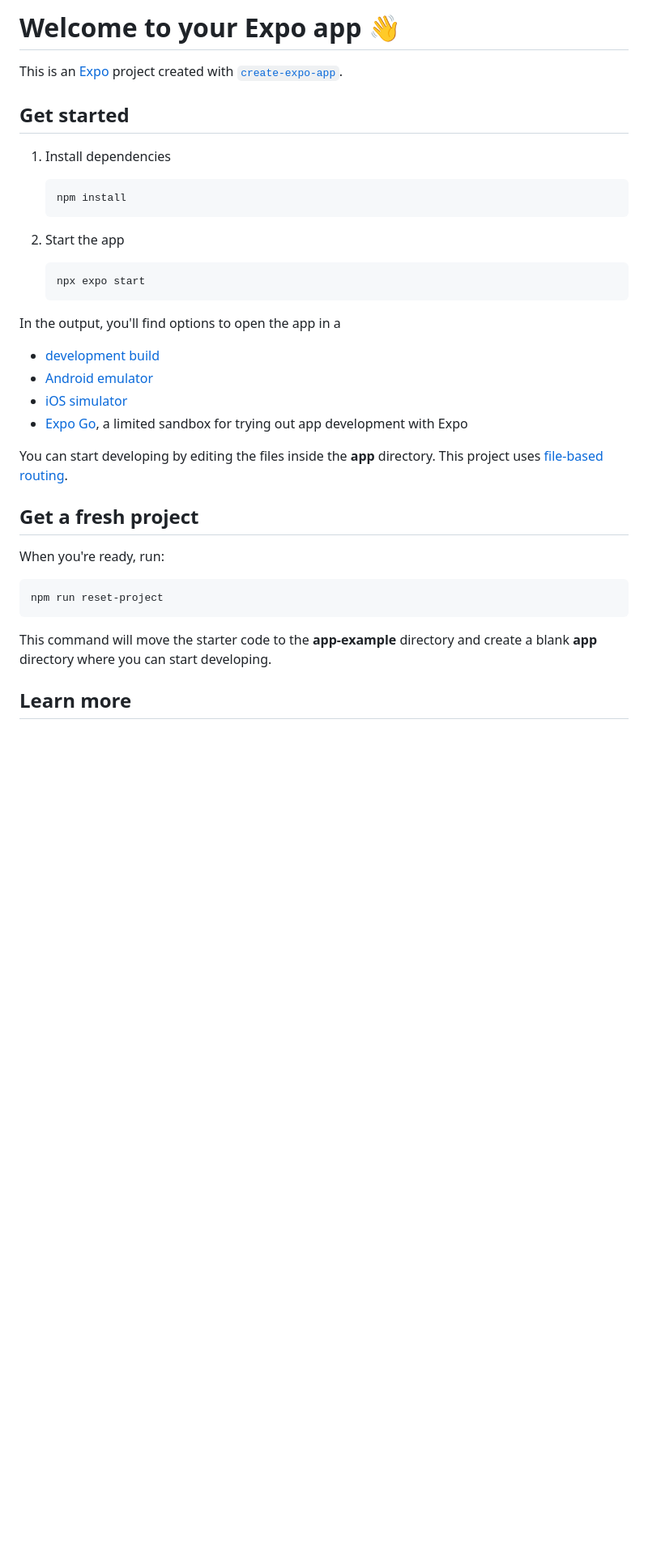
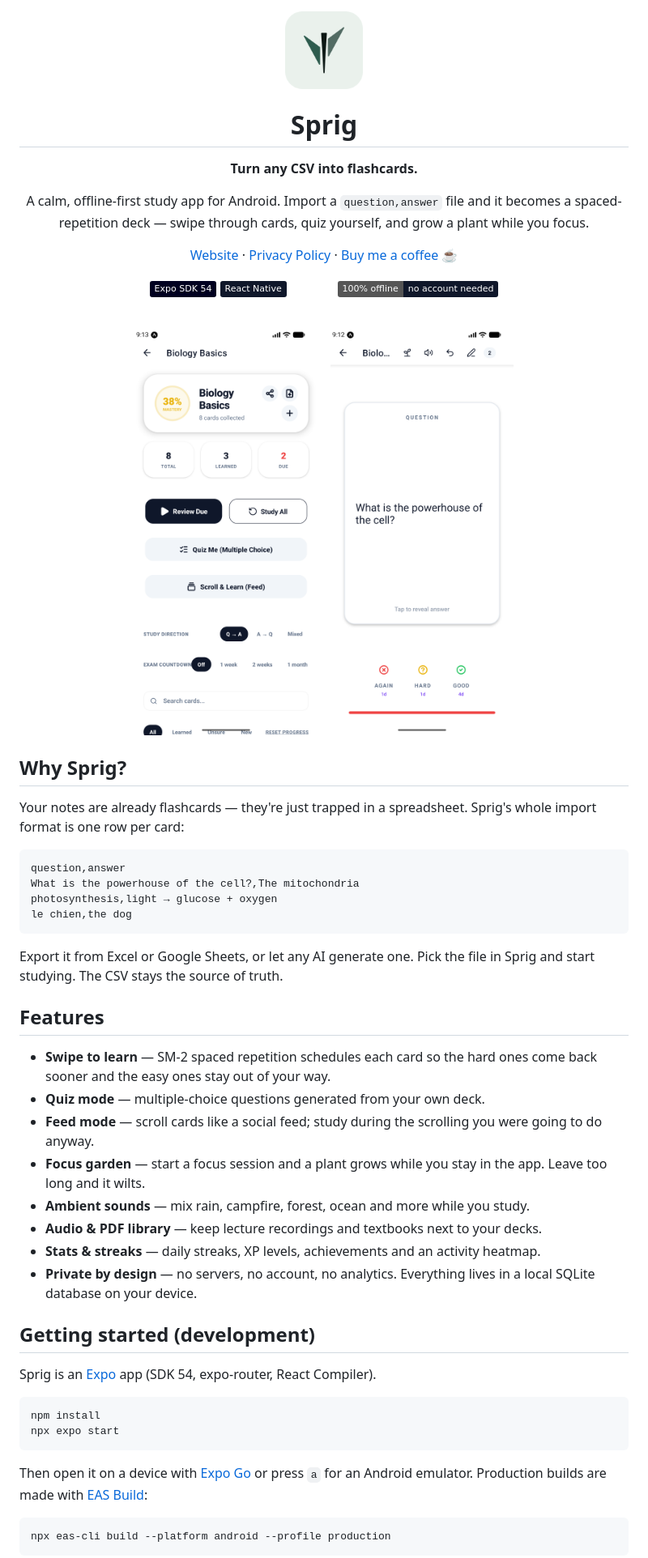
Before and after one commit to MouseWerk/Sprig, a Markdown page: README.md, the part around the change printed below. Shown: that part at 81% size. Rendered like a GitHub page; pictures changed too: docs/assets/screens/deck-details.png (added), docs/assets/screens/study-swipe.png (added); badges without logos; blank space fills up the shorter version.

````diff
--- a/README.md
+++ b/README.md
@@ -1,39 +1,69 @@
-# Welcome to your Expo app 👋
+<div align="center">
 
-This is an [Expo](https://expo.dev) project created with [`create-expo-app`](https://www.npmjs.com/package/create-expo-app).
+<img src="docs/assets/icon.png" alt="Sprig logo" width="96" height="96">
 
-## Get started
+# Sprig
 
-1. Install dependencies
+**Turn any CSV into flashcards.**
 
-   ```bash
-   npm install
-   ```
+A calm, offline-first study app for Android. Import a `question,answer` file and it becomes a
+spaced-repetition deck — swipe through cards, quiz yourself, and grow a plant while you focus.
 
-2. Start the app
+[Website](https://mauricekleindienst.github.io/csvtudyapp/) ·
+[Privacy Policy](https://mauricekleindienst.github.io/csvtudyapp/privacy.html) ·
+[Buy me a coffee ☕](https://buymeacoffee.com/mousewerk)
 
-   ```bash
-   npx expo start
-   ```
+![Expo](https://img.shields.io/badge/Expo_SDK_54-000020?logo=expo&logoColor=white)
+![React Native](https://img.shields.io/badge/React_Native-0f172a?logo=react&logoColor=61dafb)
+![Android](https://img.shields.io/badge/Android-white?logo=android&logoColor=3ddc84)
+![Offline first](https://img.shields.io/badge/100%25_offline-no_account_needed-0f172a)
 
-In the output, you'll find options to open the app in a
+<br>
 
-- [development build](https://docs.expo.dev/develop/development-builds/introduction/)
-- [Android emulator](https://docs.expo.dev/workflow/android-studio-emulator/)
-- [iOS simulator](https://docs.expo.dev/workflow/ios-simulator/)
-- [Expo Go](https://expo.dev/go), a limited sandbox for trying out app development with Expo
+<img src="docs/assets/screens/deck-details.png" alt="Deck overview with mastery, review and quiz modes" width="30%">&nbsp;&nbsp;&nbsp;
+<img src="docs/assets/screens/study-swipe.png" alt="Spaced-repetition study card with Again / Hard / Good grading" width="30%">
 
-You can start developing by editing the files inside the **app** directory. This project uses [file-based routing](https://docs.expo.dev/router/introduction).
+</div>
 
-## Get a fresh project
+## Why Sprig?
 
-When you're ready, run:
+Your notes are already flashcards — they're just trapped in a spreadsheet. Sprig's whole
+import format is one row per card:
+
+```csv
+question,answer
+What is the powerhouse of the cell?,The mitochondria
+photosynthesis,light → glucose + oxygen
+le chien,the dog
+```
+
+Export it from Excel or Google Sheets, or let any AI generate one. Pick the file in Sprig
+and start studying. The CSV stays the source of truth.
+
+## Features
+
+- **Swipe to learn** — SM-2 spaced repetition schedules each card so the hard ones come back sooner and the easy ones stay out of your way.
+- **Quiz mode** — multiple-choice questions generated from your own deck.
+- **Feed mode** — scroll cards like a social feed; study during the scrolling you were going to do anyway.
+- **Focus garden** — start a focus session and a plant grows while you stay in the app. Leave too long and it wilts.
+- **Ambient sounds** — mix rain, campfire, forest, ocean and more while you study.
+- **Audio & PDF library** — keep lecture recordings and textbooks next to your decks.
+- **Stats & streaks** — daily streaks, XP levels, achievements and an activity heatmap.
+- **Private by design** — no servers, no account, no analytics. Everything lives in a local SQLite database on your device.
+
+## Getting started (development)
+
+Sprig is an [Expo](https://expo.dev) app (SDK 54, expo-router, React Compiler).
 
 ```bash
-npm run reset-project
+npm install
+npx expo start
 ```
 
-This command will move the starter code to the **app-example** directory and create a blank **app** directory where you can start developing.
+Then open it on a device with [Expo Go](https://expo.dev/go) or press `a` for an Android
+emulator. Production builds are made with [EAS Build](https://docs.expo.dev/build/introduction/):
 
-## Learn more
+```bash
+npx eas-cli build --platform android --profile production
+```
 
````
Also changed, not shown: other parts of README.md (+17 -7 lines), 5 other files.
